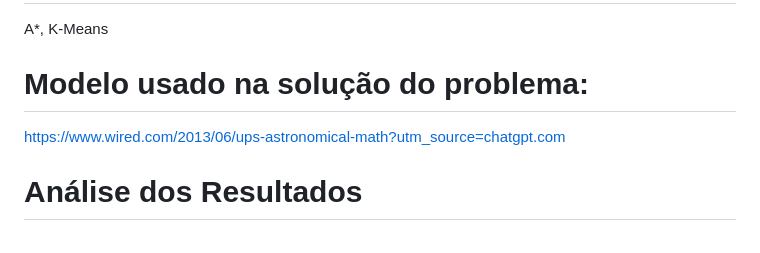
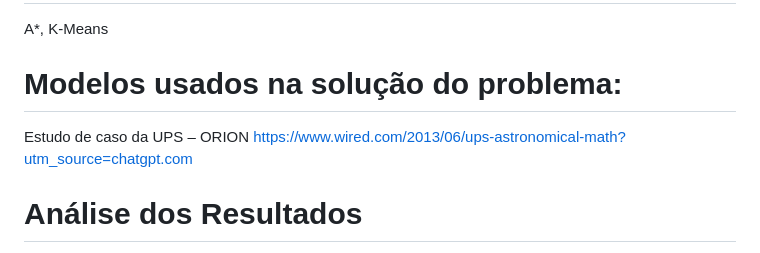
Before and after one commit to gabrielpinheiro-arch/Sabor-Express, a Markdown page: README.md, the part around the change. Rendered like a GitHub page.

```diff
--- a/README.md
+++ b/README.md
@@ -39,8 +39,10 @@ Utilizei os programas Google AI Studio e o Gemini para o fornecimento dos prompt
 # Algorítimos Utilizados:
 A*, K-Means
 
-# Modelo usado na solução do problema:
+# Modelos usados na solução do problema:
+Estudo de caso da UPS – ORION
 https://www.wired.com/2013/06/ups-astronomical-math?utm_source=chatgpt.com
+
 
 # Análise dos Resultados
 Os resultados do desenvolvimento do programa são positivos, pois ajudou a encontrar qual é o caminho mais curto a ser utilizado para uma entrega.
```
